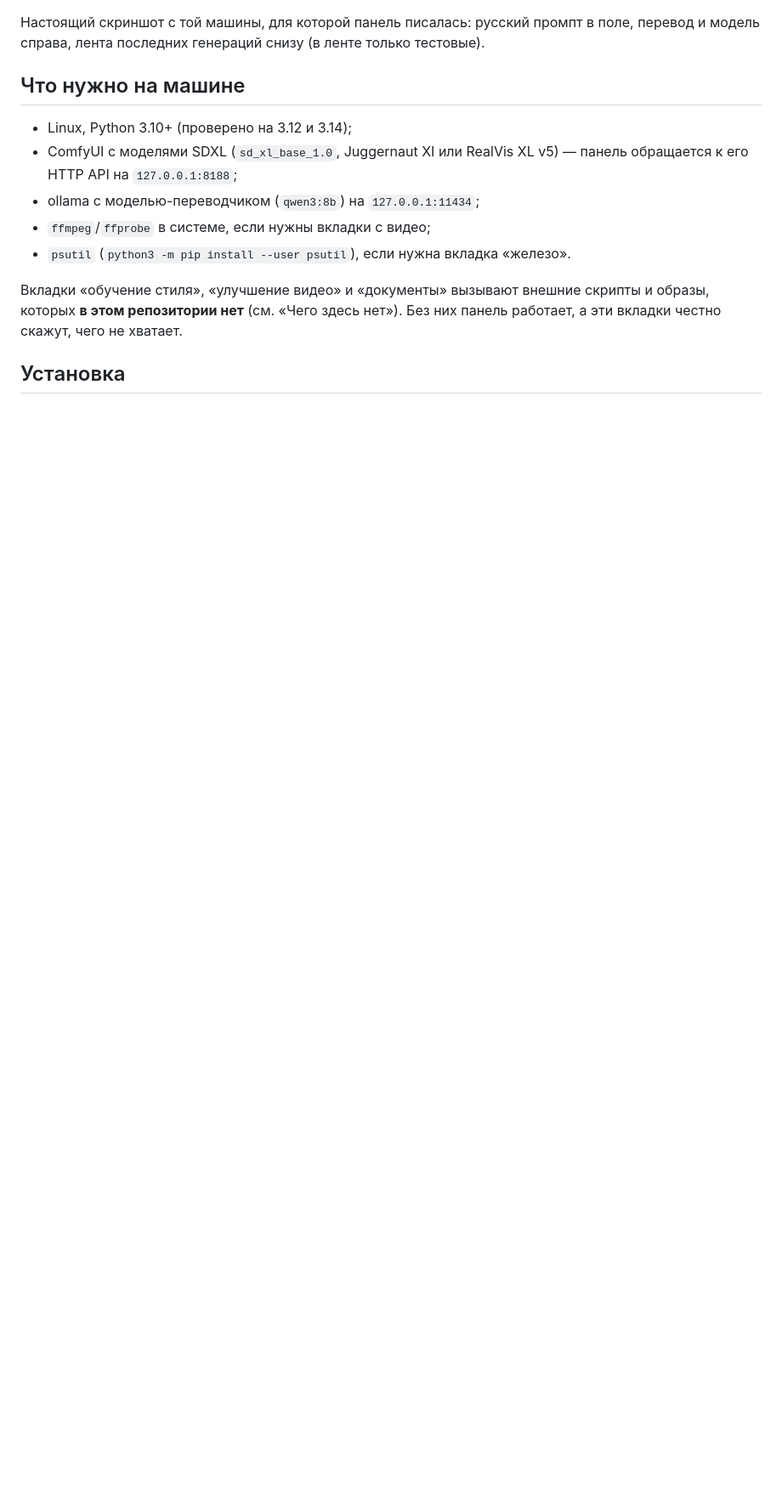
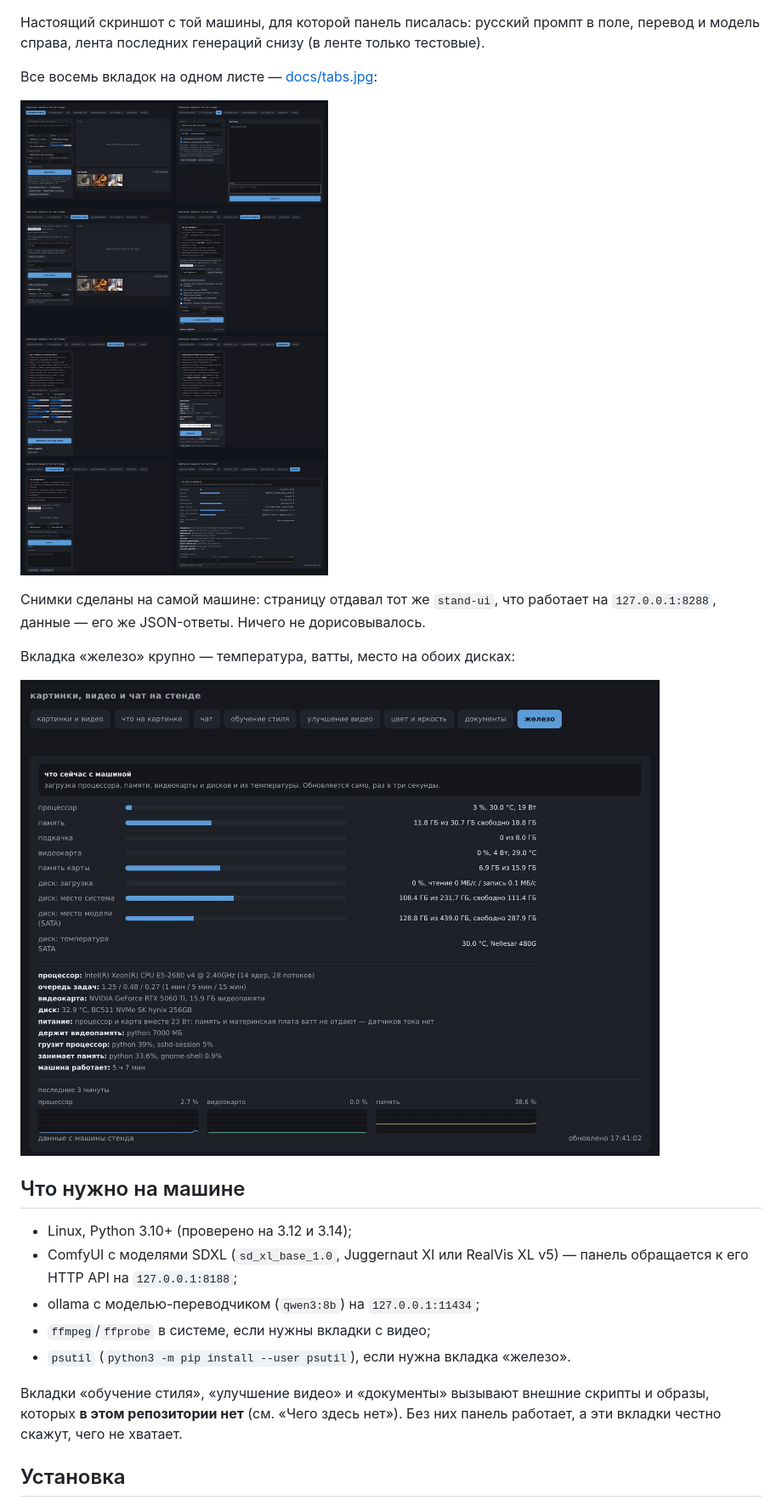
Before and after one commit to piroman99/stand-panel, a Markdown page: README.ru.md, the part around one of its changes. Shown at 85% size. Rendered like a GitHub page; pictures changed too: docs/hardware.jpg (added), docs/tabs.jpg (added); blank space fills up the shorter version.

```diff
--- a/README.ru.md
+++ b/README.ru.md
@@ -16,6 +16,17 @@
 
 Настоящий скриншот с той машины, для которой панель писалась: русский промпт в поле,
 перевод и модель справа, лента последних генераций снизу (в ленте только тестовые).
+
+Все восемь вкладок на одном листе — [docs/tabs.jpg](docs/tabs.jpg):
+
+![все вкладки панели](docs/tabs.jpg)
+
+Снимки сделаны на самой машине: страницу отдавал тот же `stand-ui`, что работает на
+`127.0.0.1:8288`, данные — его же JSON-ответы. Ничего не дорисовывалось.
+
+Вкладка «железо» крупно — температура, ватты, место на обоих дисках:
+
+![вкладка «железо»](docs/hardware.jpg)
 
 ## Что нужно на машине
 
```
Also changed, not shown: other parts of README.ru.md (+6 -3 lines), README.md (+17 -3 lines), docs/screenshot.jpg.
